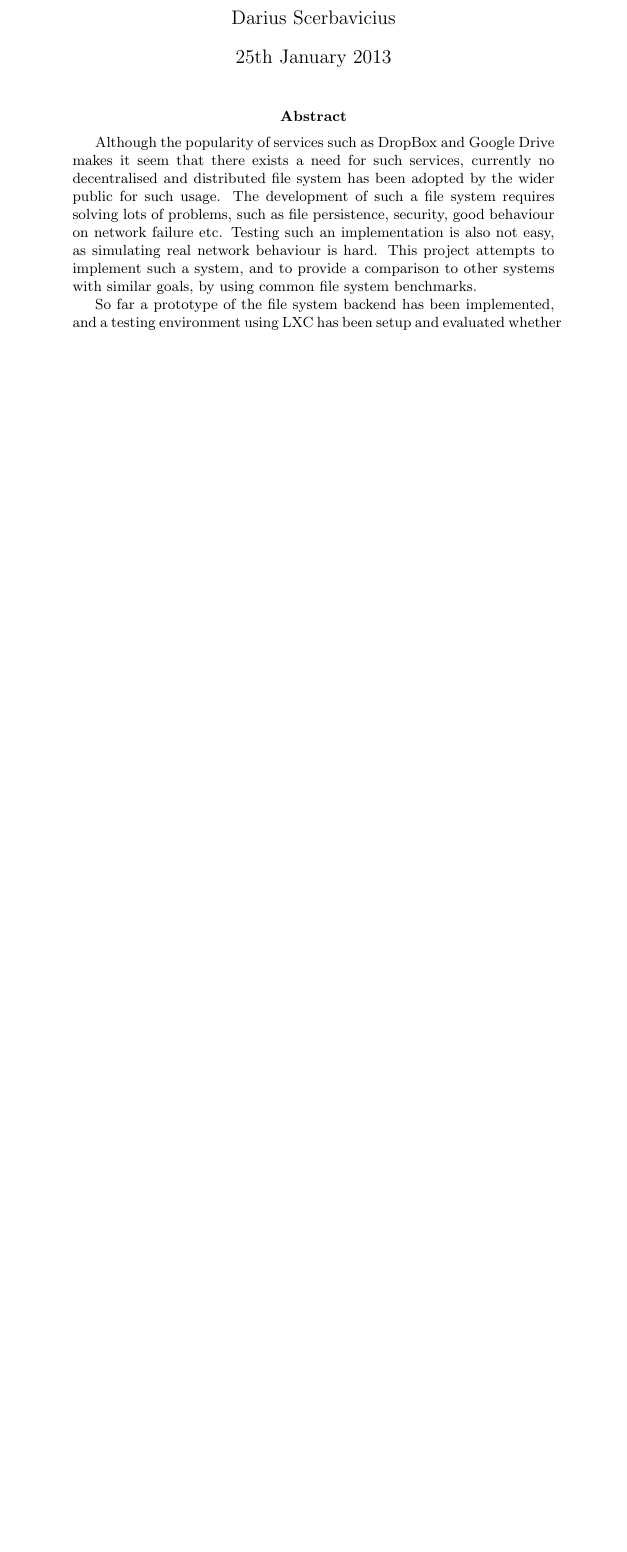
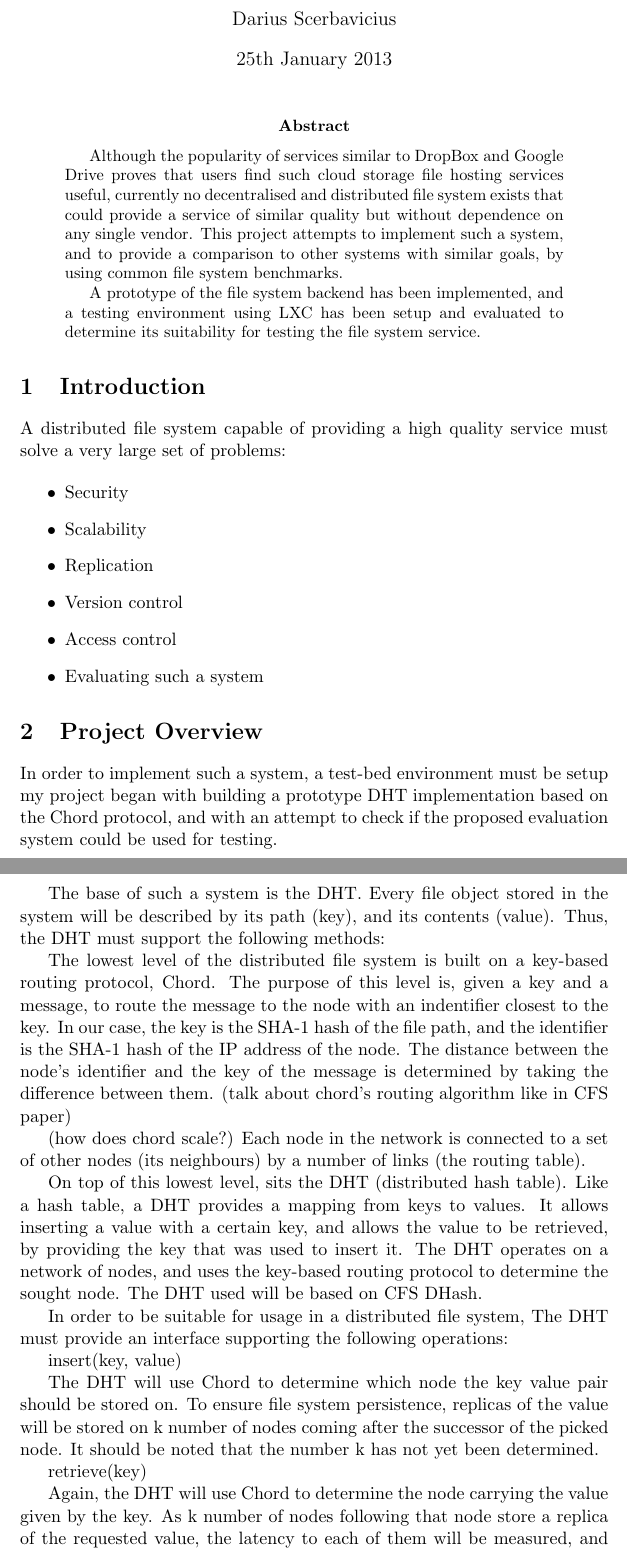
Before and after one commit to darka/p2pfs, a LaTeX paper (doc/report1/report1.tex): part of page 1 of 7 before the commit and two parts of pages 1 and 2 of 9 after it, the two joined at a grey line, cut so that both start at the same text, the shorter picture padded with empty space. Compiled offline with pdfLaTeX.

Commit message:
Report progress

```diff
--- a/doc/report1/report1.tex
+++ b/doc/report1/report1.tex
@@ -1,4 +1,4 @@
-\documentclass[8pt,a4paper]{article}
+\documentclass[a4paper, 11pt]{article}
 %\documentclass[10pt,a4paper,twocolumn]{article}
 \usepackage{amssymb,amsmath}
 \usepackage{graphicx}
@@ -16,19 +16,37 @@
 
 \begin{abstract}
 %TODO: rewrite this but you get the idea
-Although the popularity of services such as DropBox and Google Drive makes it seem
-that there exists a need for such services, currently no decentralised and distributed
-file system has been adopted by the wider public for such usage. The development of such
-a file system requires solving lots of problems, such as file persistence, security,
-good behaviour on network failure etc. Testing such an implementation is also not easy,
-as simulating real network behaviour is hard. This project attempts to implement such a system,
+Although the popularity of services similar to DropBox and Google Drive proves that
+users find such cloud storage file hosting services useful,
+currently no decentralised and distributed file system exists that could provide
+a service of similar quality but without dependence on any single vendor.
+%a file system requires solving lots of problems, such as file persistence, security,
+%good behaviour on network failure etc. Testing such an implementation is also not easy,
+%as simulating real network behaviour is hard.
+This project attempts to implement such a system,
 and to provide a comparison to other systems with similar goals, by using common
 file system benchmarks.
 
-So far a prototype of the file system backend has been implemented, and a testing environment
-using LXC has been setup and evaluated whether it is suitable for testing a system like this.
+A prototype of the file system backend has been implemented, and a testing environment
+using LXC has been setup and evaluated to determine its suitability for testing the
+file system service.
 
 \end{abstract}
+
+\section{Introduction}
+
+A distributed file system capable of providing a high quality service must solve a very large set
+of problems:
+
+%TODO: describe some background for each of them?
+\begin{itemize}
+\item Security
+\item Scalability
+\item Replication
+\item Version control
+\item Access control
+\item Evaluating such a system
+\end{itemize}
 
 % Project & Goals
 % Develop a P2P distributed file system
@@ -47,3 +65,30 @@ using LXC has been setup and evaluated whether it is suitable for testing a syst
 %
 % Workplan (detailed, exact milestones)
 
+\section{Project Overview}
+
+In order to implement such a system, a test-bed environment must be setup
+my project began with building a prototype
+DHT implementation based on the Chord protocol, and with an attempt to check if
+the proposed evaluation system could be used for testing.
+
+The base of such a system is the DHT. Every file object stored in the system will be described by its path (key),
+and its contents (value). Thus, the DHT must support the following methods:
+
+
+The lowest level of the distributed file system is built on a key-based routing protocol, Chord. The purpose of this level is, given a key and a message, to route the message to the node with an indentifier closest to the key. In our case, the key is the SHA-1 hash of the file path, and the identifier is the SHA-1 hash of the IP address of the node. The distance between the node's identifier and the key of the message is determined by taking the difference between them. (talk about chord's routing algorithm like in CFS paper)
+
+(how does chord scale?)
+Each node in the network is connected to a set of other nodes (its neighbours) by a number of links (the routing table).
+
+On top of this lowest level, sits the DHT (distributed hash table). Like a hash table, a DHT provides a mapping from keys to values. It allows inserting a value with a certain key, and allows the value to be retrieved, by providing the key that was used to insert it. The DHT operates on a network of nodes, and uses the key-based routing protocol to determine the sought node. The DHT used will be based on CFS DHash.
+
+In order to be suitable for usage in a distributed file system, The DHT must provide an interface supporting the following operations:
+
+insert(key, value)
+
+The DHT will use Chord to determine which node the key value pair should be stored on. To ensure file system persistence, replicas of the value will be stored on k number of nodes coming after the successor of the picked node. It should be noted that the number k has not yet been determined.
+
+retrieve(key)
+
+Again, the DHT will use Chord to determine the node carrying the value given by the key. As k number of nodes following that node store a replica of the requested value, the latency to each of them will be measured, and the fasted node will be picked for downloading.
```
Also changed, not shown: doc/report1/report1.tex (37 more changed lines).
